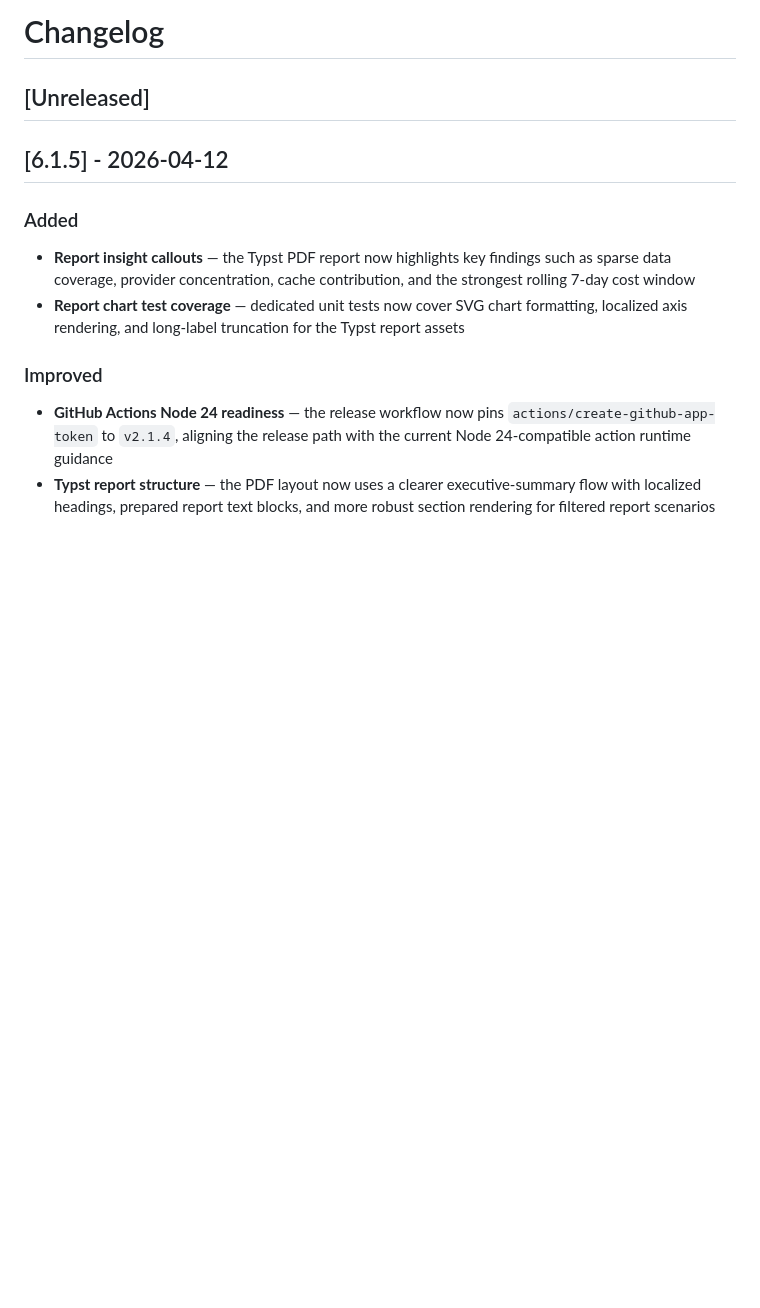
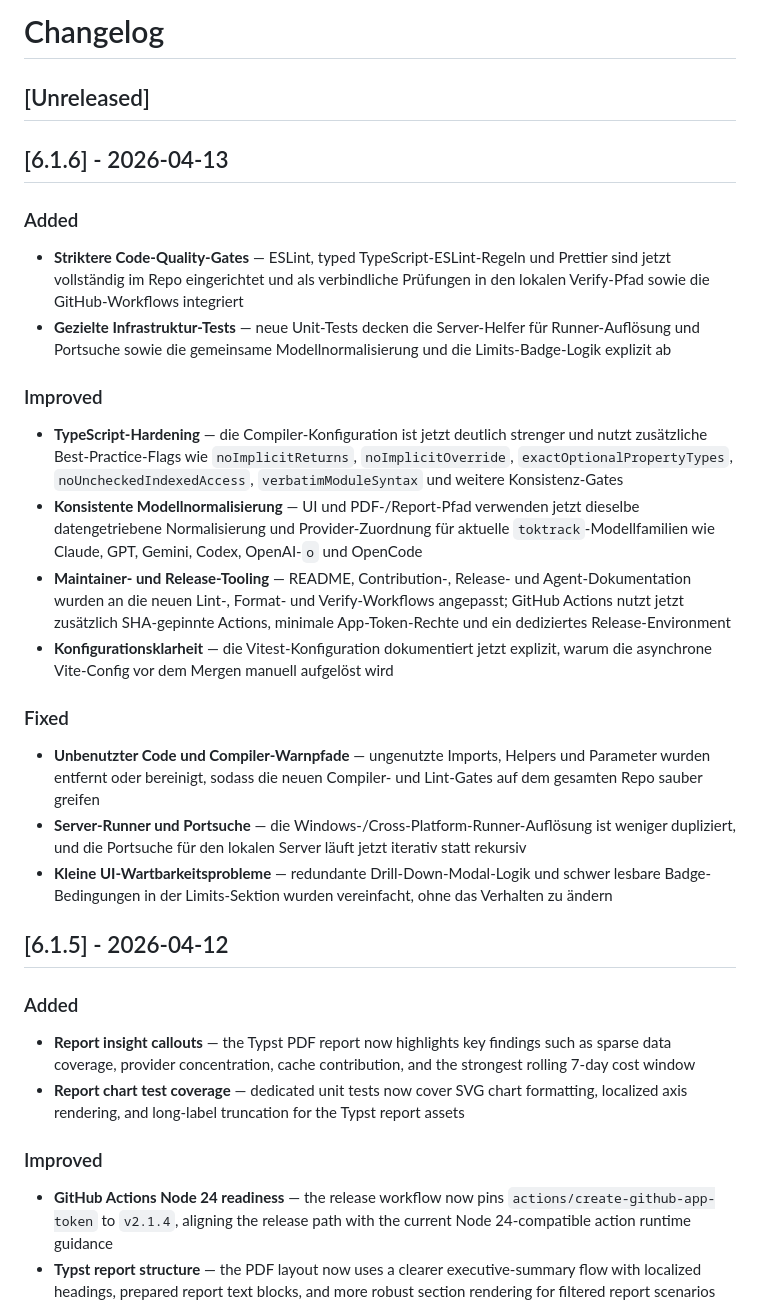
Before and after one commit to roastcodes/ttdash, a Markdown page: CHANGELOG.md, the part around the change. GitHub-like rendering; blank space fills up the shorter version.

Commit message:
v6.1.6: Update changelog

```diff
--- a/CHANGELOG.md
+++ b/CHANGELOG.md
@@ -1,6 +1,26 @@
 # Changelog
 
 ## [Unreleased]
+
+## [6.1.6] - 2026-04-13
+
+### Added
+
+- **Striktere Code-Quality-Gates** — ESLint, typed TypeScript-ESLint-Regeln und Prettier sind jetzt vollständig im Repo eingerichtet und als verbindliche Prüfungen in den lokalen Verify-Pfad sowie die GitHub-Workflows integriert
+- **Gezielte Infrastruktur-Tests** — neue Unit-Tests decken die Server-Helfer für Runner-Auflösung und Portsuche sowie die gemeinsame Modellnormalisierung und die Limits-Badge-Logik explizit ab
+
+### Improved
+
+- **TypeScript-Hardening** — die Compiler-Konfiguration ist jetzt deutlich strenger und nutzt zusätzliche Best-Practice-Flags wie `noImplicitReturns`, `noImplicitOverride`, `exactOptionalPropertyTypes`, `noUncheckedIndexedAccess`, `verbatimModuleSyntax` und weitere Konsistenz-Gates
+- **Konsistente Modellnormalisierung** — UI und PDF-/Report-Pfad verwenden jetzt dieselbe datengetriebene Normalisierung und Provider-Zuordnung für aktuelle `toktrack`-Modellfamilien wie Claude, GPT, Gemini, Codex, OpenAI-`o` und OpenCode
+- **Maintainer- und Release-Tooling** — README, Contribution-, Release- und Agent-Dokumentation wurden an die neuen Lint-, Format- und Verify-Workflows angepasst; GitHub Actions nutzt jetzt zusätzlich SHA-gepinnte Actions, minimale App-Token-Rechte und ein dediziertes Release-Environment
+- **Konfigurationsklarheit** — die Vitest-Konfiguration dokumentiert jetzt explizit, warum die asynchrone Vite-Config vor dem Mergen manuell aufgelöst wird
+
+### Fixed
+
+- **Unbenutzter Code und Compiler-Warnpfade** — ungenutzte Imports, Helpers und Parameter wurden entfernt oder bereinigt, sodass die neuen Compiler- und Lint-Gates auf dem gesamten Repo sauber greifen
+- **Server-Runner und Portsuche** — die Windows-/Cross-Platform-Runner-Auflösung ist weniger dupliziert, und die Portsuche für den lokalen Server läuft jetzt iterativ statt rekursiv
+- **Kleine UI-Wartbarkeitsprobleme** — redundante Drill-Down-Modal-Logik und schwer lesbare Badge-Bedingungen in der Limits-Sektion wurden vereinfacht, ohne das Verhalten zu ändern
 
 ## [6.1.5] - 2026-04-12
 
```
